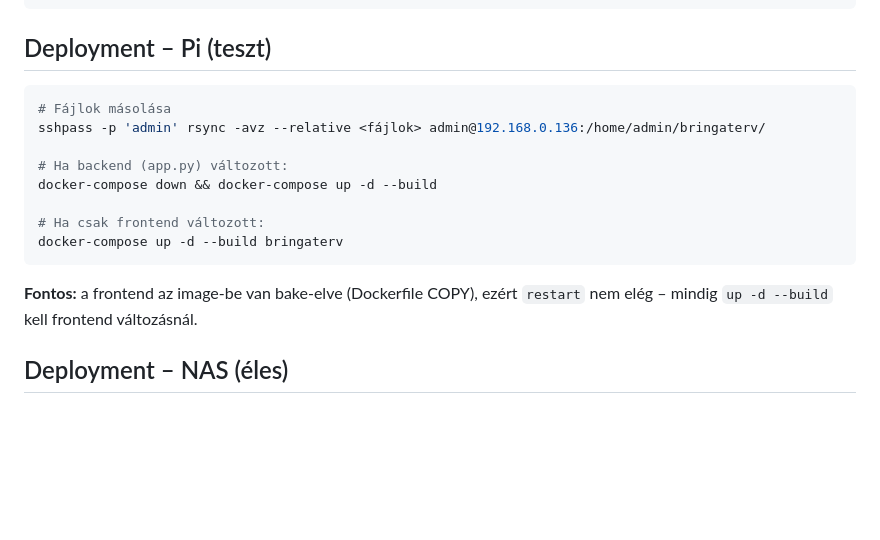
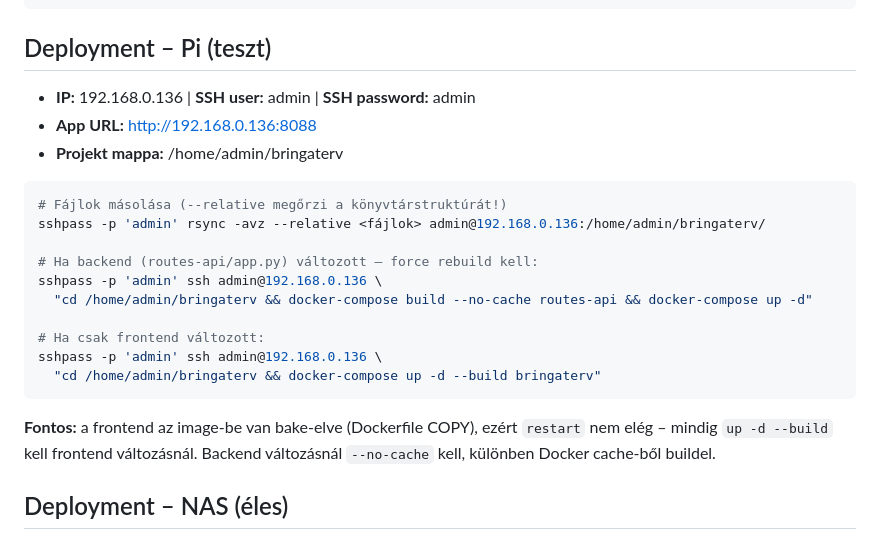
Before and after one commit to czdanika/bringaterv, a Markdown page: CLAUDE.md, the part around the change. Drawn GitHub-style; blank space fills up the shorter version.

Commit message:
docs: Pi port javítás 8088, --no-cache megjegyzés

````diff
--- a/CLAUDE.md
+++ b/CLAUDE.md
@@ -180,17 +180,23 @@ GET/PUT/DELETE /api/strava/app-config   Per-user Strava app credentials
 ```
 
 ## Deployment – Pi (teszt)
+- **IP:** 192.168.0.136 | **SSH user:** admin | **SSH password:** admin
+- **App URL:** http://192.168.0.136:8088
+- **Projekt mappa:** /home/admin/bringaterv
+
 ```bash
-# Fájlok másolása
+# Fájlok másolása (--relative megőrzi a könyvtárstruktúrát!)
 sshpass -p 'admin' rsync -avz --relative <fájlok> admin@192.168.0.136:/home/admin/bringaterv/
 
-# Ha backend (app.py) változott:
-docker-compose down && docker-compose up -d --build
+# Ha backend (routes-api/app.py) változott – force rebuild kell:
+sshpass -p 'admin' ssh admin@192.168.0.136 \
+  "cd /home/admin/bringaterv && docker-compose build --no-cache routes-api && docker-compose up -d"
 
 # Ha csak frontend változott:
-docker-compose up -d --build bringaterv
+sshpass -p 'admin' ssh admin@192.168.0.136 \
+  "cd /home/admin/bringaterv && docker-compose up -d --build bringaterv"
 ```
-**Fontos:** a frontend az image-be van bake-elve (Dockerfile COPY), ezért `restart` nem elég – mindig `up -d --build` kell frontend változásnál.
+**Fontos:** a frontend az image-be van bake-elve (Dockerfile COPY), ezért `restart` nem elég – mindig `up -d --build` kell frontend változásnál. Backend változásnál `--no-cache` kell, különben Docker cache-ből buildel.
 
 ## Deployment – NAS (éles)
 Portainer → Stacks → Pull and redeploy.
````
